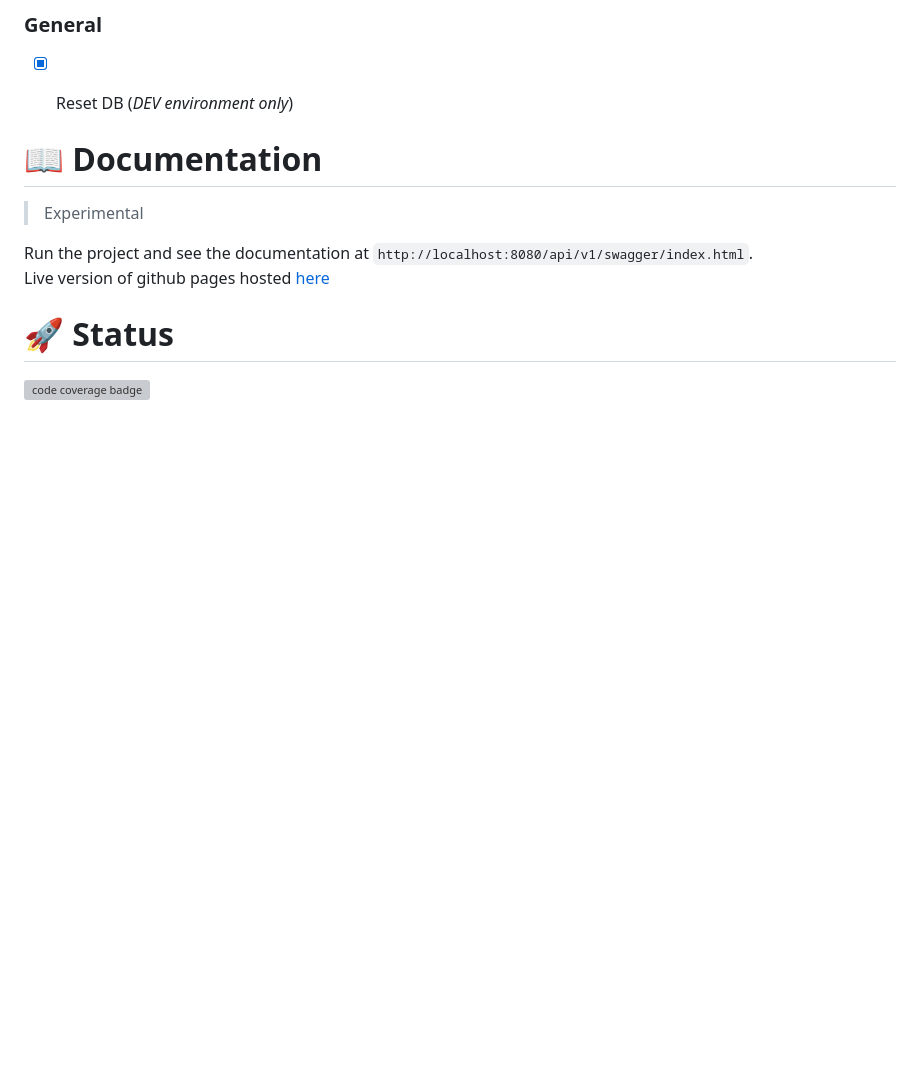
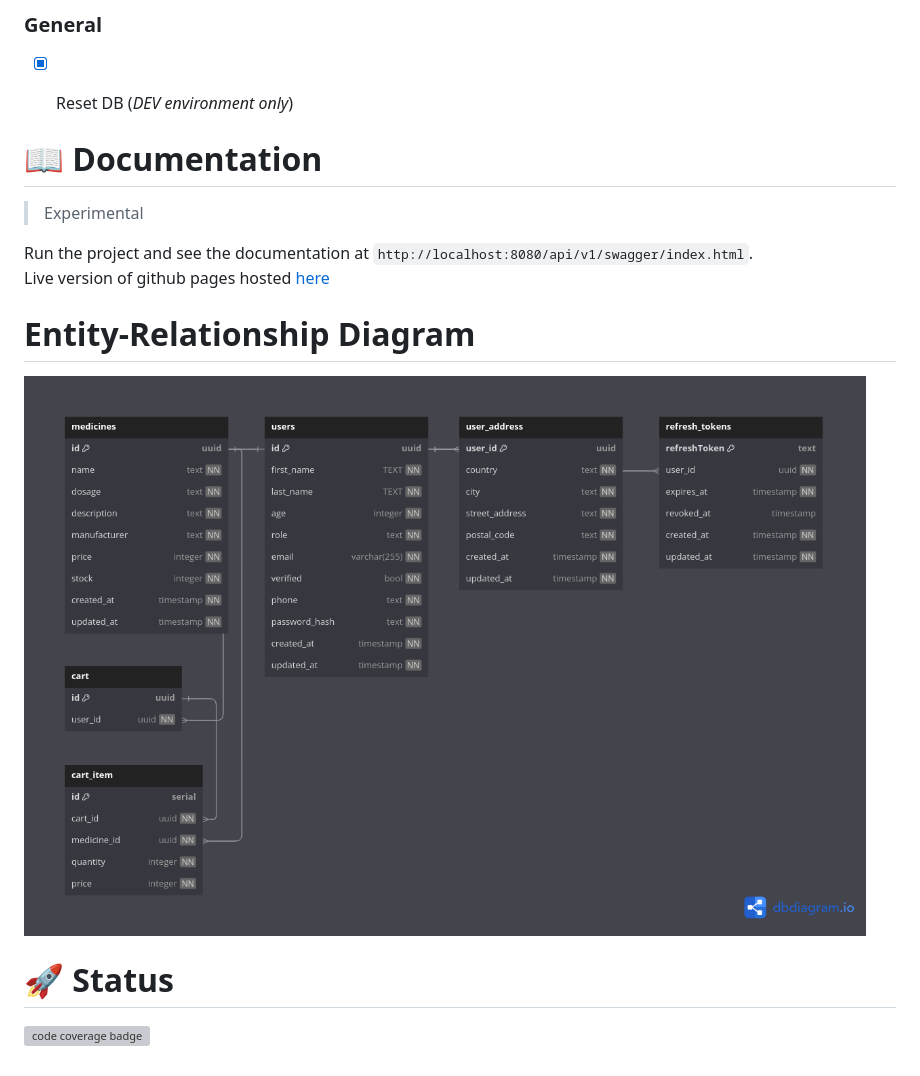
Before and after one commit to Dhar01/MediTrust, a Markdown page: README.md, the part around the change. Rendered like a GitHub page; blank space fills up the shorter version; grey boxes are pictures that could not be loaded.

```diff
--- a/README.md
+++ b/README.md
@@ -157,6 +157,10 @@ Find `db_migration.sh` in the `scripts` to automate DB migration.
 Run the project and see the documentation at `http://localhost:8080/api/v1/swagger/index.html`.<br>
 Live version of github pages hosted [here](https://dhar01.github.io/MediTrust/)
 
+# Entity-Relationship Diagram
+
+![ERD](diagrams/MediTrust.png)
+
 # 🚀 Status
 
 ![code coverage badge](https://github.com/Dhar01/medicine-app/actions/workflows/ci.yml/badge.svg)
```
